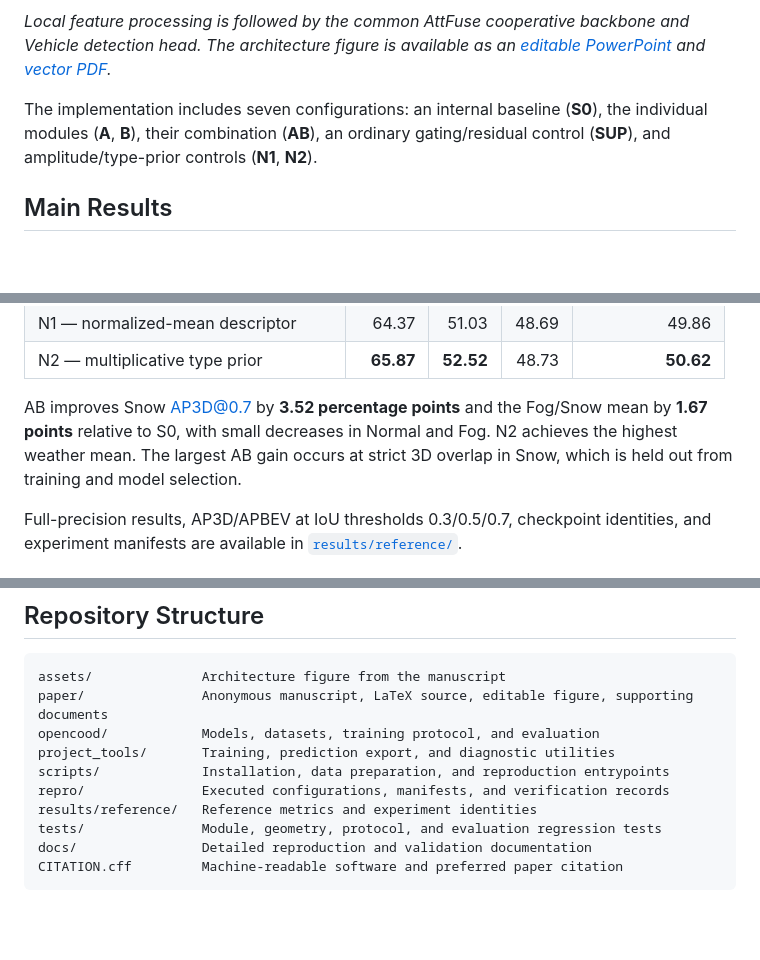
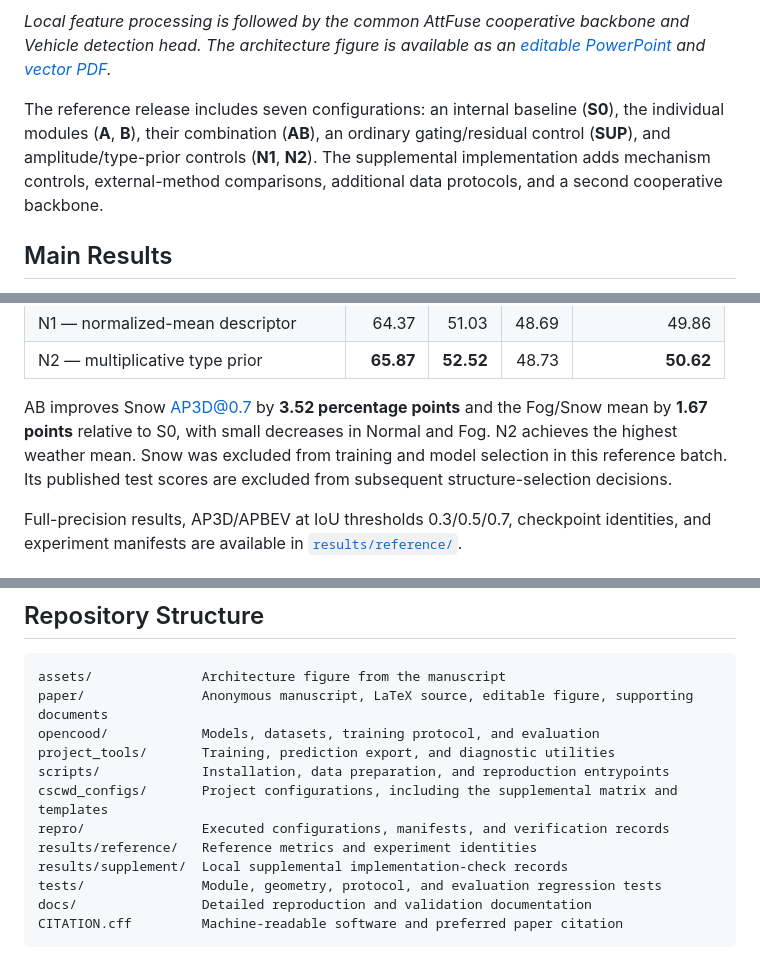
Before and after one commit to Hqa77880011/CSCWD-DEER-SBR, a Markdown page: README.md, 3 parts joined by grey strips. GitHub-like rendering; blank space fills up the shorter version.

```diff
--- a/README.md
+++ b/README.md
@@ -19,7 +21,7 @@ Missing LiDAR returns and spurious echoes require different responses when const
 
 *Local feature processing is followed by the common AttFuse cooperative backbone and Vehicle detection head. The architecture figure is available as an [editable PowerPoint](paper/source/figures/architecture.pptx) and [vector PDF](paper/source/figures/architecture.pdf).*
 
-The implementation includes seven configurations: an internal baseline (**S0**), the individual modules (**A**, **B**), their combination (**AB**), an ordinary gating/residual control (**SUP**), and amplitude/type-prior controls (**N1**, **N2**).
+The reference release includes seven configurations: an internal baseline (**S0**), the individual modules (**A**, **B**), their combination (**AB**), an ordinary gating/residual control (**SUP**), and amplitude/type-prior controls (**N1**, **N2**). The supplemental implementation adds mechanism controls, external-method comparisons, additional data protocols, and a second cooperative backbone.
 
 ## Main Results
 
@@ -35,7 +37,7 @@ Vehicle **AP3D at IoU = 0.7 (%)** on the V2X-R test split. All configurations us
 | N1 — normalized-mean descriptor | 64.37 | 51.03 | 48.69 | 49.86 |
 | N2 — multiplicative type prior | **65.87** | **52.52** | 48.73 | **50.62** |
 
-AB improves Snow AP3D@0.7 by **3.52 percentage points** and the Fog/Snow mean by **1.67 points** relative to S0, with small decreases in Normal and Fog. N2 achieves the highest weather mean. The largest AB gain occurs at strict 3D overlap in Snow, which is held out from training and model selection.
+AB improves Snow AP3D@0.7 by **3.52 percentage points** and the Fog/Snow mean by **1.67 points** relative to S0, with small decreases in Normal and Fog. N2 achieves the highest weather mean. Snow was excluded from training and model selection in this reference batch. Its published test scores are excluded from subsequent structure-selection decisions.
 
 Full-precision results, AP3D/APBEV at IoU thresholds 0.3/0.5/0.7, checkpoint identities, and experiment manifests are available in [`results/reference/`](results/reference/).
 
@@ -216,8 +268,10 @@ paper/               Anonymous manuscript, LaTeX source, editable figure, suppor
 opencood/            Models, datasets, training protocol, and evaluation
 project_tools/       Training, prediction export, and diagnostic utilities
 scripts/             Installation, data preparation, and reproduction entrypoints
+cscwd_configs/       Project configurations, including the supplemental matrix and templates
 repro/               Executed configurations, manifests, and verification records
 results/reference/   Reference metrics and experiment identities
+results/supplement/  Local supplemental implementation-check records
 tests/               Module, geometry, protocol, and evaluation regression tests
 docs/                Detailed reproduction and validation documentation
 CITATION.cff         Machine-readable software and preferred paper citation
```
Also changed, not shown: other parts of README.md (+58 -8 lines).
